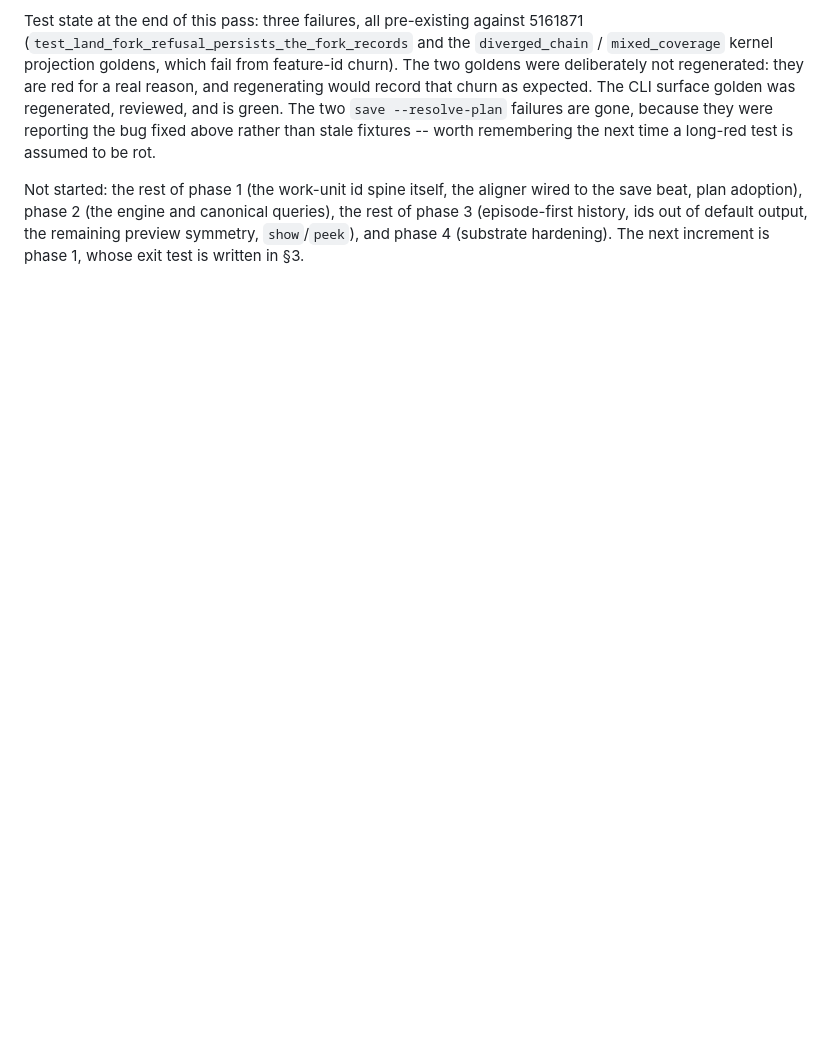
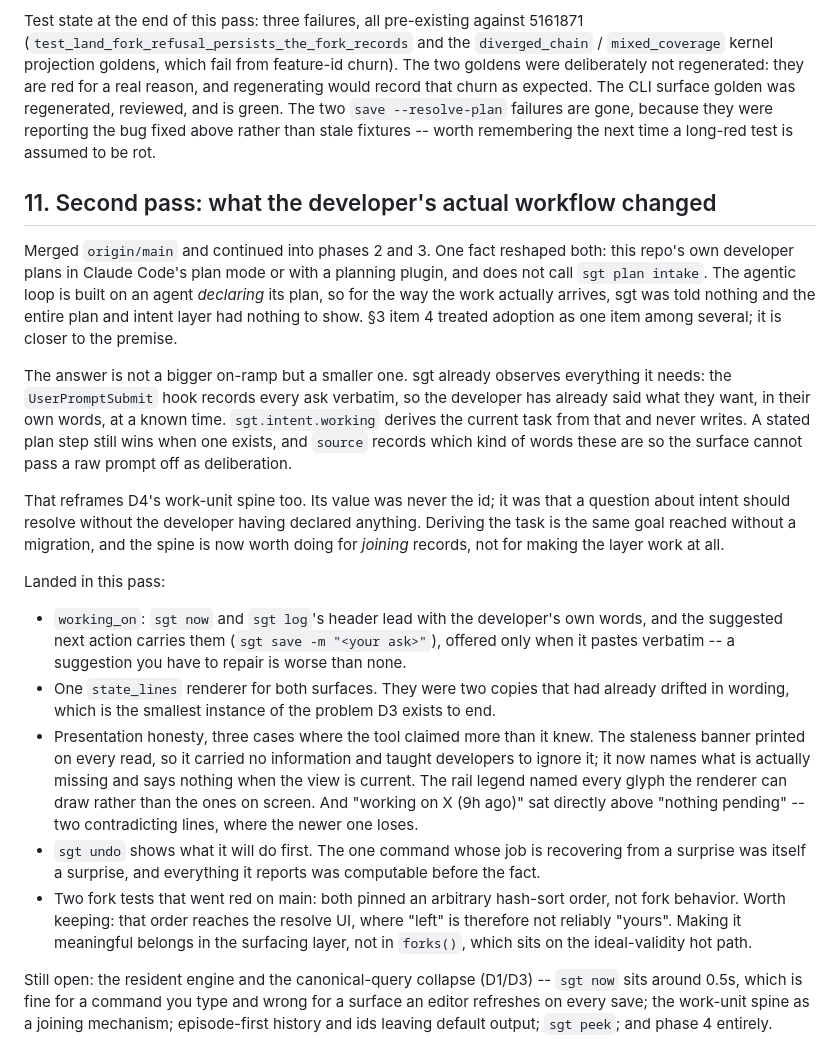
Before and after one commit to ryanyen2/semi-git, a Markdown page: docs/plans/2026-08-05-001-refactor-cohesive-architecture-plan.md, the part around the change. Rendered like a GitHub page; blank space fills up the shorter version.

Commit message:
docs(plan): record the second pass and the workflow fact that reshaped it

```diff
--- a/docs/plans/2026-08-05-001-refactor-cohesive-architecture-plan.md
+++ b/docs/plans/2026-08-05-001-refactor-cohesive-architecture-plan.md
@@ -228,8 +228,45 @@ The CLI surface golden was regenerated, reviewed, and is green. The two `save --
 failures are gone, because they were reporting the bug fixed above rather than stale fixtures --
 worth remembering the next time a long-red test is assumed to be rot.
 
-Not started: the rest of phase 1 (the work-unit id spine itself, the aligner wired to the save beat,
-plan adoption), phase 2 (the engine and canonical queries), the rest of
-phase 3 (episode-first history, ids out of default output, the remaining preview symmetry,
-`show`/`peek`), and
-phase 4 (substrate hardening). The next increment is phase 1, whose exit test is written in §3.
+## 11. Second pass: what the developer's actual workflow changed
+
+Merged `origin/main` and continued into phases 2 and 3. One fact reshaped both: this repo's own
+developer plans in Claude Code's plan mode or with a planning plugin, and does not call
+`sgt plan intake`. The agentic loop is built on an agent *declaring* its plan, so for the way the
+work actually arrives, sgt was told nothing and the entire plan and intent layer had nothing to
+show. §3 item 4 treated adoption as one item among several; it is closer to the premise.
+
+The answer is not a bigger on-ramp but a smaller one. sgt already observes everything it needs: the
+`UserPromptSubmit` hook records every ask verbatim, so the developer has already said what they
+want, in their own words, at a known time. `sgt.intent.working` derives the current task from that
+and never writes. A stated plan step still wins when one exists, and `source` records which kind of
+words these are so the surface cannot pass a raw prompt off as deliberation.
+
+That reframes D4's work-unit spine too. Its value was never the id; it was that a question about
+intent should resolve without the developer having declared anything. Deriving the task is the same
+goal reached without a migration, and the spine is now worth doing for *joining* records, not for
+making the layer work at all.
+
+Landed in this pass:
+
+- `working_on`: `sgt now` and `sgt log`'s header lead with the developer's own words, and the
+  suggested next action carries them (`sgt save -m "<your ask>"`), offered only when it pastes
+  verbatim -- a suggestion you have to repair is worse than none.
+- One `state_lines` renderer for both surfaces. They were two copies that had already drifted in
+  wording, which is the smallest instance of the problem D3 exists to end.
+- Presentation honesty, three cases where the tool claimed more than it knew. The staleness banner
+  printed on every read, so it carried no information and taught developers to ignore it; it now
+  names what is actually missing and says nothing when the view is current. The rail legend named
+  every glyph the renderer can draw rather than the ones on screen. And "working on X (9h ago)" sat
+  directly above "nothing pending" -- two contradicting lines, where the newer one loses.
+- `sgt undo` shows what it will do first. The one command whose job is recovering from a surprise
+  was itself a surprise, and everything it reports was computable before the fact.
+- Two fork tests that went red on main: both pinned an arbitrary hash-sort order, not fork
+  behavior. Worth keeping: that order reaches the resolve UI, where "left" is therefore not
+  reliably "yours". Making it meaningful belongs in the surfacing layer, not in `forks()`, which
+  sits on the ideal-validity hot path.
+
+Still open: the resident engine and the canonical-query collapse (D1/D3) -- `sgt now` sits around
+0.5s, which is fine for a command you type and wrong for a surface an editor refreshes on every
+save; the work-unit spine as a joining mechanism; episode-first history and ids leaving default
+output; `sgt peek`; and phase 4 entirely.
```
